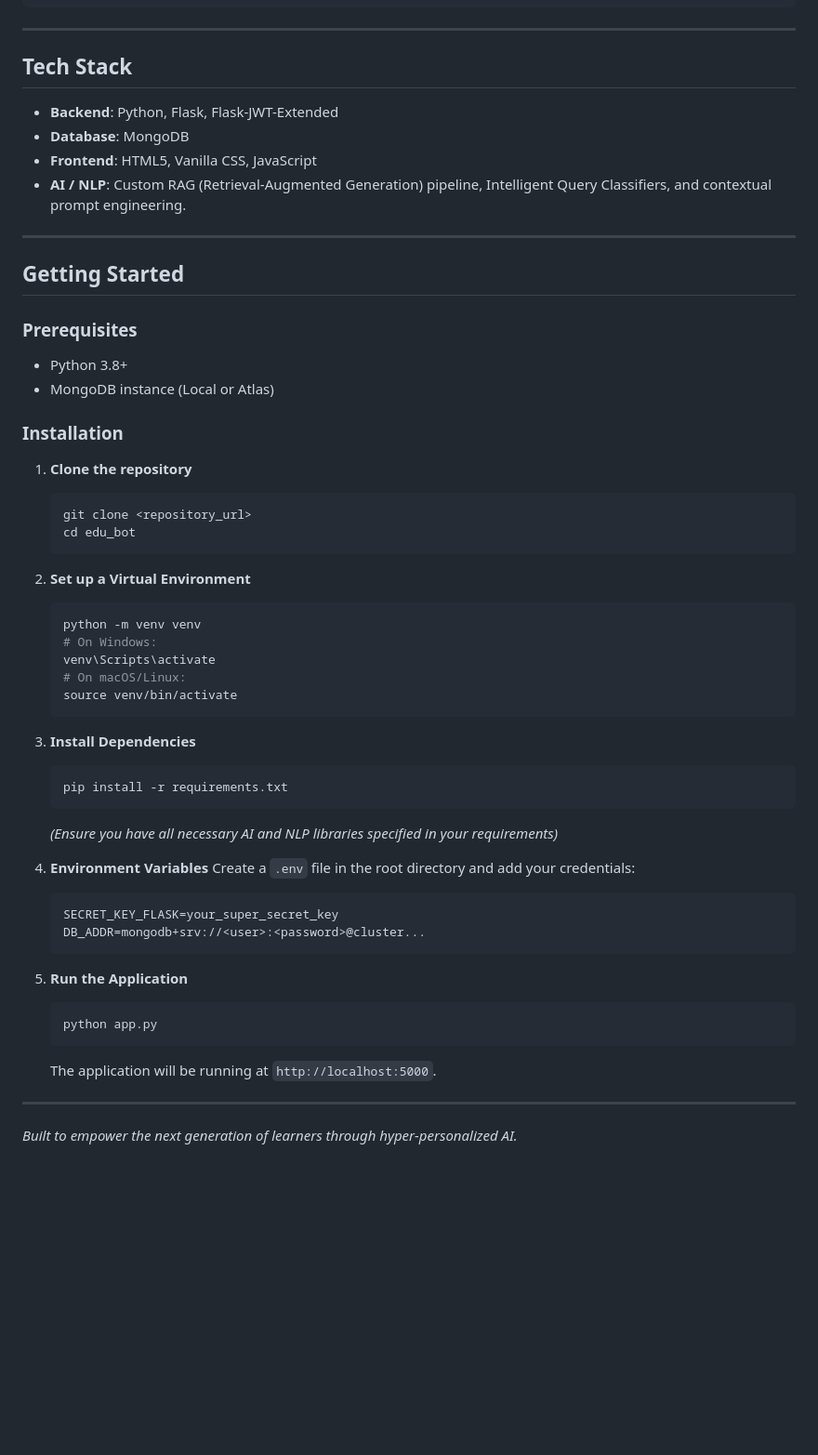
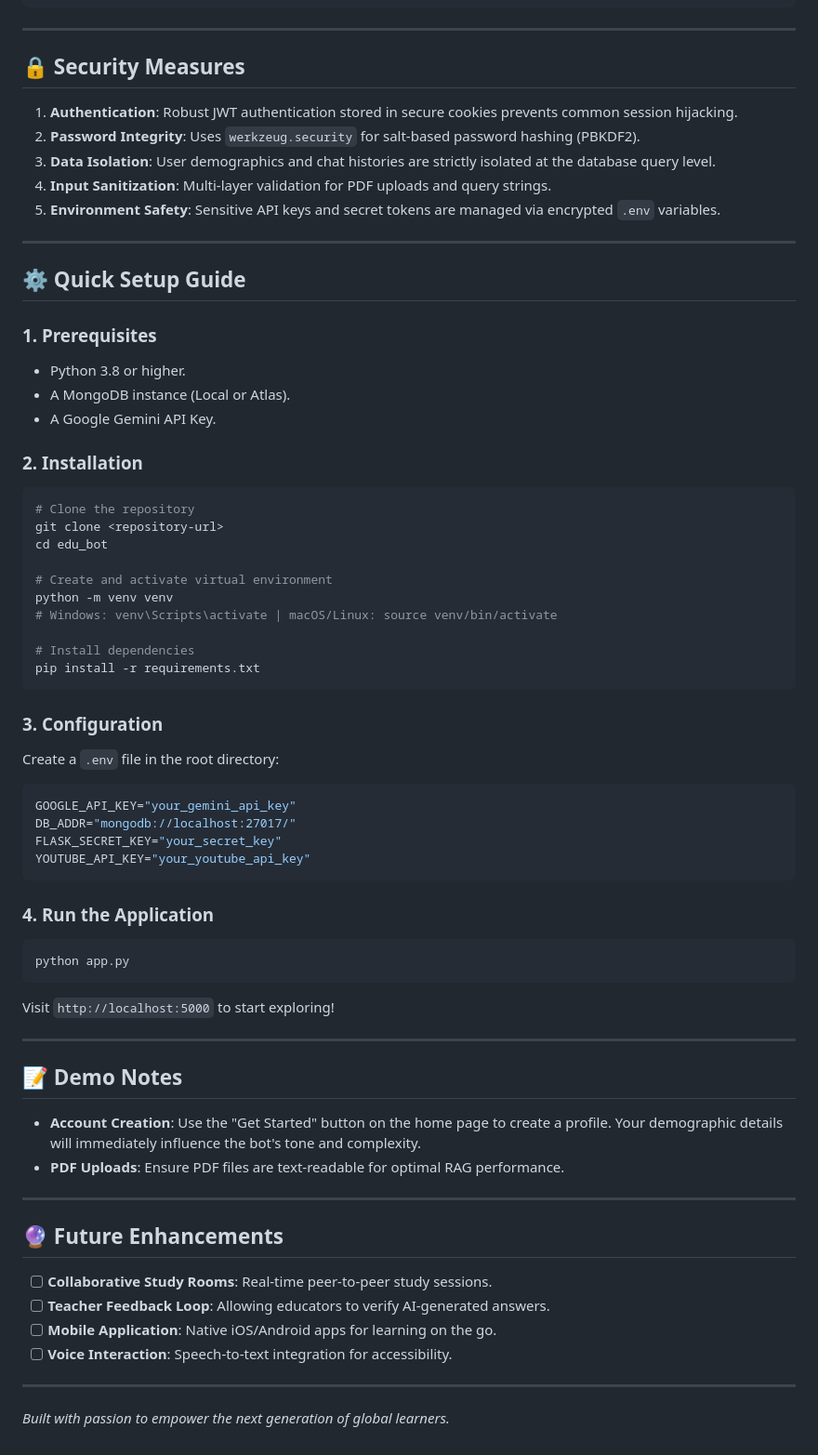
Before and after one commit to deekshith-alluri/edu_bot, a Markdown page: README.md, the part around one of its changes. Shown at 93% size. GitHub-like rendering; blank space fills up the shorter version.

````diff
--- a/README.md
+++ b/README.md
@@ -52,56 +100,65 @@ edu_bot/
 
 ---
 
-## Tech Stack
+## 🔒 Security Measures
 
-- **Backend**: Python, Flask, Flask-JWT-Extended
-- **Database**: MongoDB
-- **Frontend**: HTML5, Vanilla CSS, JavaScript
-- **AI / NLP**: Custom RAG (Retrieval-Augmented Generation) pipeline, Intelligent Query Classifiers, and contextual prompt engineering.
+1. **Authentication**: Robust JWT authentication stored in secure cookies prevents common session hijacking.
+2. **Password Integrity**: Uses `werkzeug.security` for salt-based password hashing (PBKDF2).
+3. **Data Isolation**: User demographics and chat histories are strictly isolated at the database query level.
+4. **Input Sanitization**: Multi-layer validation for PDF uploads and query strings.
+5. **Environment Safety**: Sensitive API keys and secret tokens are managed via encrypted `.env` variables.
 
 ---
 
-## Getting Started
+## ⚙️ Quick Setup Guide
 
-### Prerequisites
-- Python 3.8+
-- MongoDB instance (Local or Atlas)
+### 1. Prerequisites
+- Python 3.8 or higher.
+- A MongoDB instance (Local or Atlas).
+- A Google Gemini API Key.
 
-### Installation
+### 2. Installation
+```bash
+# Clone the repository
+git clone <repository-url>
+cd edu_bot
 
-1. **Clone the repository**
-   ```bash
-   git clone <repository_url>
-   cd edu_bot
-   ```
+# Create and activate virtual environment
+python -m venv venv
+# Windows: venv\Scripts\activate | macOS/Linux: source venv/bin/activate
 
-2. **Set up a Virtual Environment**
-   ```bash
-   python -m venv venv
-   # On Windows:
-   venv\Scripts\activate
-   # On macOS/Linux:
-   source venv/bin/activate
-   ```
+# Install dependencies
+pip install -r requirements.txt
+```
 
-3. **Install Dependencies**
-   ```bash
-   pip install -r requirements.txt
-   ```
-   *(Ensure you have all necessary AI and NLP libraries specified in your requirements)*
+### 3. Configuration
+Create a `.env` file in the root directory:
+```env
+GOOGLE_API_KEY="your_gemini_api_key"
+DB_ADDR="mongodb://localhost:27017/"
+FLASK_SECRET_KEY="your_secret_key"
+YOUTUBE_API_KEY="your_youtube_api_key"
+```
 
-4. **Environment Variables**
-   Create a `.env` file in the root directory and add your credentials:
-   ```env
-   SECRET_KEY_FLASK=your_super_secret_key
-   DB_ADDR=mongodb+srv://<user>:<password>@cluster...
-   ```
-
-5. **Run the Application**
-   ```bash
-   python app.py
-   ```
-   The application will be running at `http://localhost:5000`.
+### 4. Run the Application
+```bash
+python app.py
+```
+Visit `http://localhost:5000` to start exploring!
 
 ---
-*Built to empower the next generation of learners through hyper-personalized AI.*
+
+## 📝 Demo Notes
+- **Account Creation**: Use the "Get Started" button on the home page to create a profile. Your demographic details will immediately influence the bot's tone and complexity.
+- **PDF Uploads**: Ensure PDF files are text-readable for optimal RAG performance.
+
+---
+
+## 🔮 Future Enhancements
+- [ ] **Collaborative Study Rooms**: Real-time peer-to-peer study sessions.
+- [ ] **Teacher Feedback Loop**: Allowing educators to verify AI-generated answers.
+- [ ] **Mobile Application**: Native iOS/Android apps for learning on the go.
+- [ ] **Voice Interaction**: Speech-to-text integration for accessibility.
+
+---
+*Built with passion to empower the next generation of global learners.*
````
Also changed, not shown: other parts of README.md (+78 -30 lines), assets/screenshots/dashboard.png (added), assets/screenshots/profile.png (added), assets/screenshots/welcome.png (added), 3 other files.
